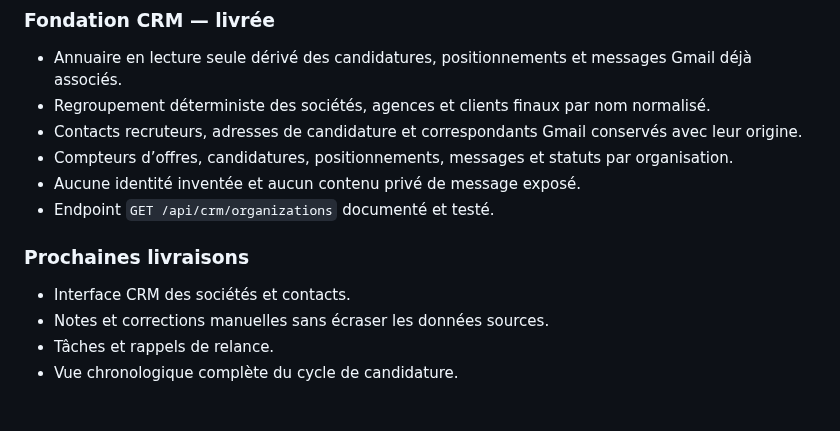
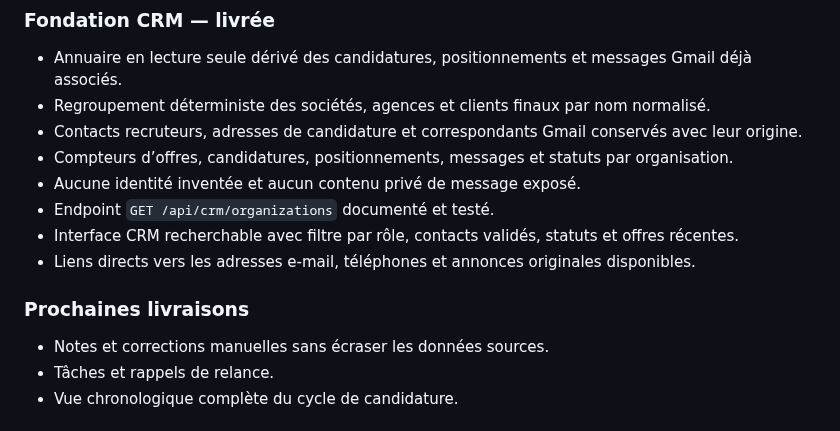
Before and after one commit to eissasoubhi/jobpilot-local, a Markdown page: docs/product/roadmap.md, the part around the change. Rendered like a GitHub page.

Commit message:
Mark CRM directory interface delivered

```diff
--- a/docs/product/roadmap.md
+++ b/docs/product/roadmap.md
@@ -95,10 +95,11 @@ Cette roadmap privilégie des livraisons petites, testables et réversibles.
 - Compteurs d’offres, candidatures, positionnements, messages et statuts par organisation.
 - Aucune identité inventée et aucun contenu privé de message exposé.
 - Endpoint `GET /api/crm/organizations` documenté et testé.
+- Interface CRM recherchable avec filtre par rôle, contacts validés, statuts et offres récentes.
+- Liens directs vers les adresses e-mail, téléphones et annonces originales disponibles.
 
 ### Prochaines livraisons
 
-- Interface CRM des sociétés et contacts.
 - Notes et corrections manuelles sans écraser les données sources.
 - Tâches et rappels de relance.
 - Vue chronologique complète du cycle de candidature.
```
